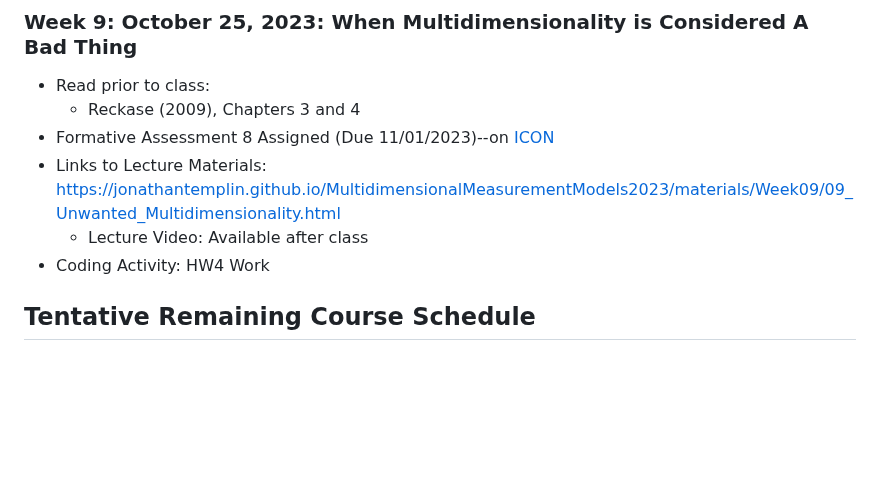
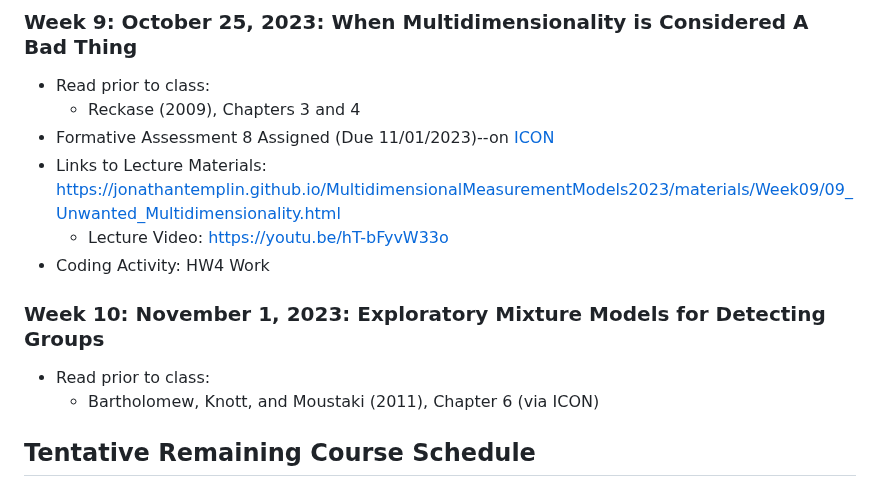
Before and after one commit to jonathantemplin/MultidimensionalMeasurementModels2023, a Markdown page: README.md, the part around the change. Drawn GitHub-style; blank space fills up the shorter version.

Commit message:
Video links

```diff
--- a/README.md
+++ b/README.md
@@ -138,8 +138,14 @@ This repo contains course materials for the Multidimensional Measurement Models
   * Reckase (2009), Chapters 3 and 4
 * Formative Assessment 8 Assigned (Due 11/01/2023)--on [ICON](https://icon.uiowa.edu)
 * Links to Lecture Materials: [https://jonathantemplin.github.io/MultidimensionalMeasurementModels2023/materials/Week09/09_Unwanted_Multidimensionality.html](https://jonathantemplin.github.io/MultidimensionalMeasurementModels2023/materials/Week09/09_Unwanted_Multidimensionality.html)
-  * Lecture Video: Available after class
+  * Lecture Video: [https://youtu.be/hT-bFyvW33o](https://youtu.be/hT-bFyvW33o)
 * Coding Activity: HW4 Work
+
+### Week 10: November 1, 2023: Exploratory Mixture Models for Detecting Groups
+
+* Read prior to class:
+  * Bartholomew, Knott, and Moustaki (2011), Chapter 6 (via ICON)
+
 
 
 
```
